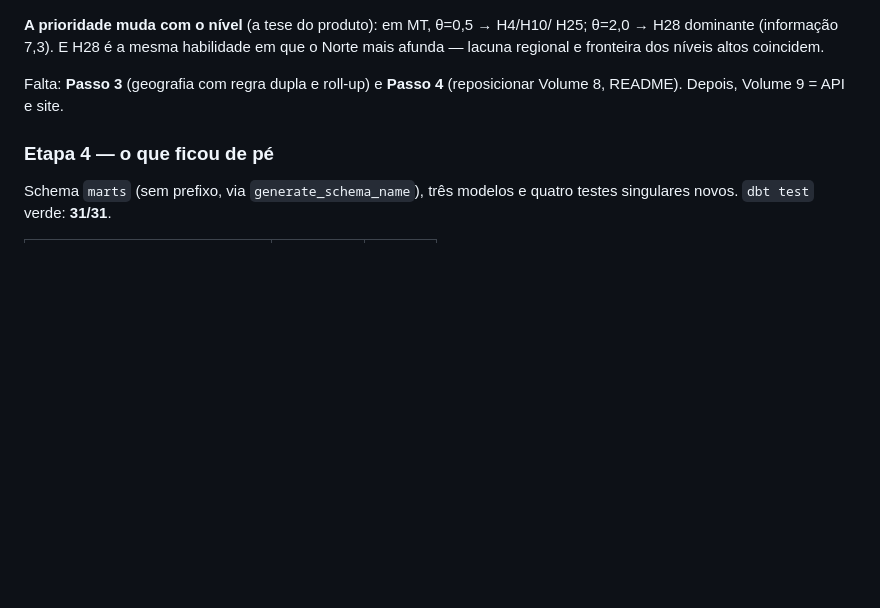
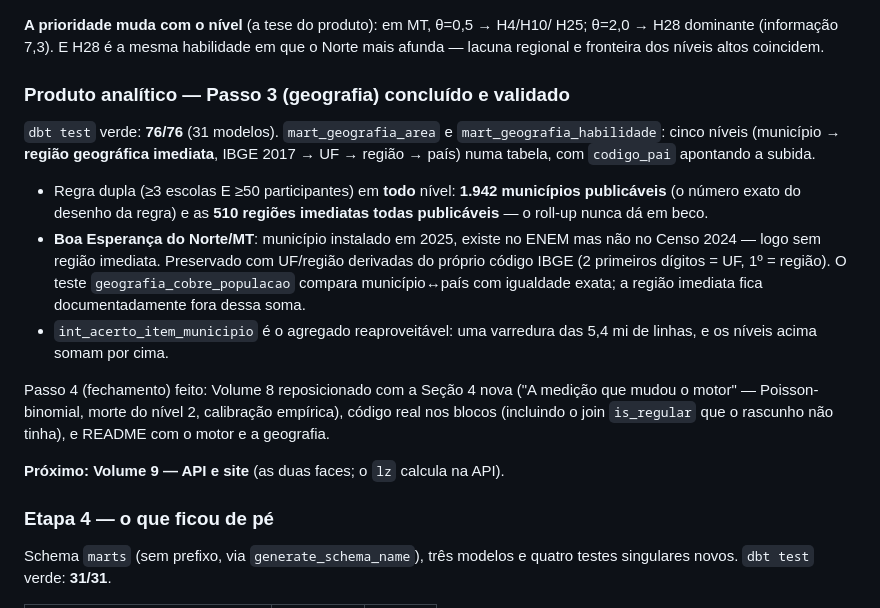
Before and after one commit to Concs93/enem-ml-data-ops, a Markdown page: CLAUDE.md, the part around the change. Drawn GitHub-style; blank space fills up the shorter version.

```diff
--- a/CLAUDE.md
+++ b/CLAUDE.md
@@ -53,8 +53,30 @@ H25; θ=2,0 → H28 dominante (informação 7,3). E H28 é a mesma habilidade em
 que o Norte mais afunda — lacuna regional e fronteira dos níveis altos
 coincidem.
 
-Falta: **Passo 3** (geografia com regra dupla e roll-up) e **Passo 4**
-(reposicionar Volume 8, README). Depois, Volume 9 = API e site.
+### Produto analítico — Passo 3 (geografia) concluído e validado
+
+`dbt test` verde: **76/76** (31 modelos). `mart_geografia_area` e
+`mart_geografia_habilidade`: cinco níveis (município → **região geográfica
+imediata**, IBGE 2017 → UF → região → país) numa tabela, com `codigo_pai`
+apontando a subida.
+
+- Regra dupla (≥3 escolas E ≥50 participantes) em **todo** nível:
+  **1.942 municípios publicáveis** (o número exato do desenho da regra) e as
+  **510 regiões imediatas todas publicáveis** — o roll-up nunca dá em beco.
+- **Boa Esperança do Norte/MT**: município instalado em 2025, existe no ENEM
+  mas não no Censo 2024 — logo sem região imediata. Preservado com UF/região
+  derivadas do próprio código IBGE (2 primeiros dígitos = UF, 1º = região).
+  O teste `geografia_cobre_populacao` compara município↔país com igualdade
+  exata; a região imediata fica documentadamente fora dessa soma.
+- `int_acerto_item_municipio` é o agregado reaproveitável: uma varredura das
+  5,4 mi de linhas, e os níveis acima somam por cima.
+
+Passo 4 (fechamento) feito: Volume 8 reposicionado com a Seção 4 nova ("A
+medição que mudou o motor" — Poisson-binomial, morte do nível 2, calibração
+empírica), código real nos blocos (incluindo o join `is_regular` que o
+rascunho não tinha), e README com o motor e a geografia.
+
+**Próximo: Volume 9 — API e site** (as duas faces; o `lz` calcula na API).
 
 ### Etapa 4 — o que ficou de pé
 
```
Also changed, not shown: README.md (+29 -4 lines).
